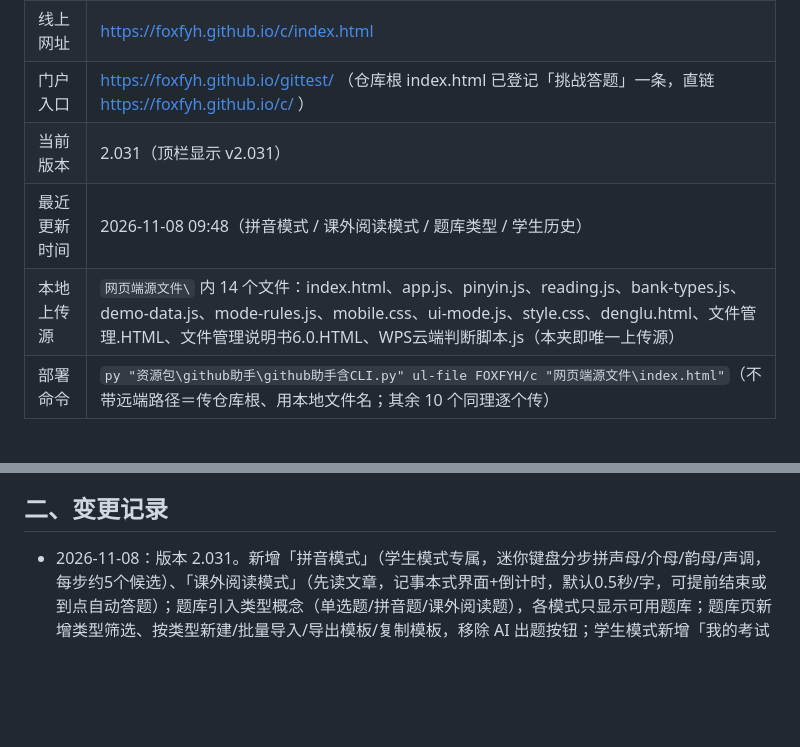
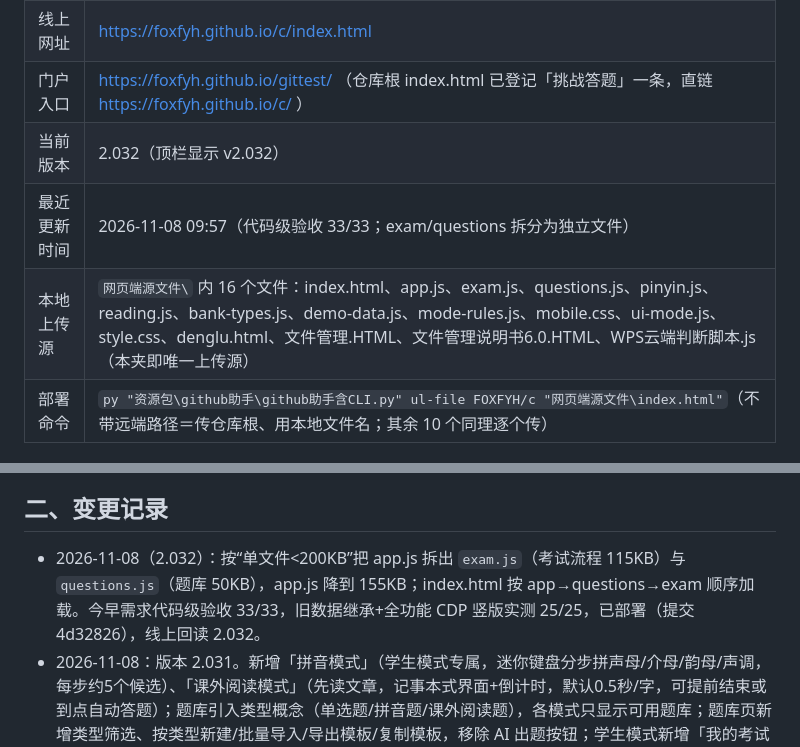
Before and after one commit to FOXFYH/c, a Markdown page: 网页版部署必看.md, 2 parts joined by grey strips. Rendered like a GitHub page; blank space fills up the shorter version.

Commit message:
CLI 上传 网页版部署必看.md

```diff
--- a/网页版部署必看.md
+++ b/网页版部署必看.md
@@ -10,9 +10,9 @@
 | 部署子目录 | 仓库根目录（**不是**子文件夹） |
 | 线上网址 | https://foxfyh.github.io/c/index.html |
 | 门户入口 | https://foxfyh.github.io/gittest/ （仓库根 index.html 已登记「挑战答题」一条，直链 https://foxfyh.github.io/c/ ） |
-| 当前版本 | 2.031（顶栏显示 v2.031） |
-| 最近更新时间 | 2026-11-08 09:48（拼音模式 / 课外阅读模式 / 题库类型 / 学生历史） |
-| 本地上传源 | `网页端源文件\` 内 14 个文件：index.html、app.js、pinyin.js、reading.js、bank-types.js、demo-data.js、mode-rules.js、mobile.css、ui-mode.js、style.css、denglu.html、文件管理.HTML、文件管理说明书6.0.HTML、WPS云端判断脚本.js（本夹即唯一上传源） |
+| 当前版本 | 2.032（顶栏显示 v2.032） |
+| 最近更新时间 | 2026-11-08 09:57（代码级验收 33/33；exam/questions 拆分为独立文件） |
+| 本地上传源 | `网页端源文件\` 内 16 个文件：index.html、app.js、exam.js、questions.js、pinyin.js、reading.js、bank-types.js、demo-data.js、mode-rules.js、mobile.css、ui-mode.js、style.css、denglu.html、文件管理.HTML、文件管理说明书6.0.HTML、WPS云端判断脚本.js（本夹即唯一上传源） |
 | 部署命令 | `py "资源包\github助手\github助手含CLI.py" ul-file FOXFYH/c "网页端源文件\index.html"`（不带远端路径＝传仓库根、用本地文件名；其余 10 个同理逐个传） |
 
 ## 一、以后重新部署的不变铁律
@@ -25,6 +25,7 @@
 
 ## 二、变更记录
 
+- 2026-11-08（2.032）：按“单文件<200KB”把 app.js 拆出 `exam.js`（考试流程 115KB）与 `questions.js`（题库 50KB），app.js 降到 155KB；index.html 按 app→questions→exam 顺序加载。今早需求代码级验收 33/33，旧数据继承+全功能 CDP 竖版实测 25/25，已部署（提交 4d32826），线上回读 2.032。
 - 2026-11-08：版本 2.031。新增「拼音模式」（学生模式专属，迷你键盘分步拼声母/介母/韵母/声调，每步约5个候选）、「课外阅读模式」（先读文章，记事本式界面+倒计时，默认0.5秒/字，可提前结束或到点自动答题）；题库引入类型概念（单选题/拼音题/课外阅读题），各模式只显示可用题库；题库页新增类型筛选、按类型新建/批量导入/导出模板/复制模板，移除 AI 出题按钮；学生模式新增「我的考试历史」按类型切割场次，流水账新增类型筛选。新功能拆分为 pinyin.js / reading.js / bank-types.js 按需加载。本地 CDP 竖版实测 38/38 通过，已部署 FOXFYH/c（提交 30b2b92），线上回读 2.031 及三个新模块均 200。
 - 2026-11-05（本次整理）：新建 `网页端源文件\` 并把 11 个网页源码从项目根移入；原《网站部署必读.md》并入本文并删除；本地 7 个临时测试脚本里对根路径的引用已改到新夹。远端未动、未上传。
 - 历史记录见下方原文存档。
```
